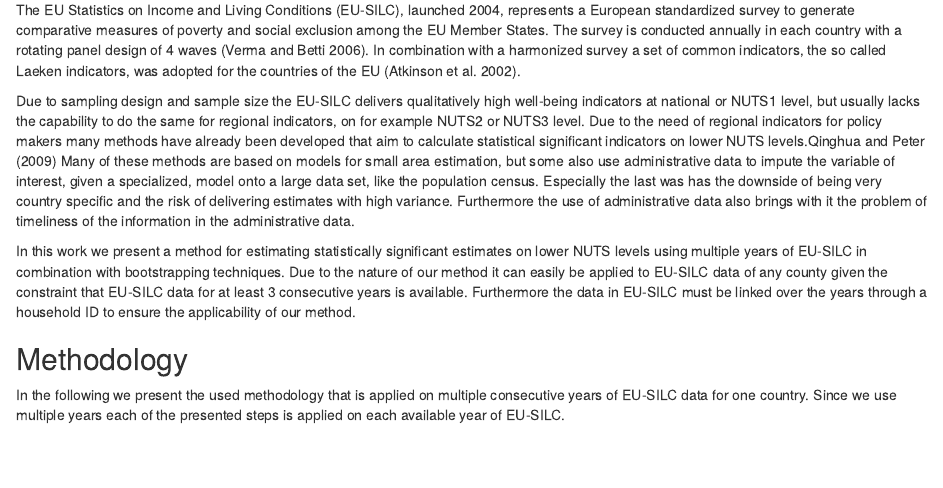
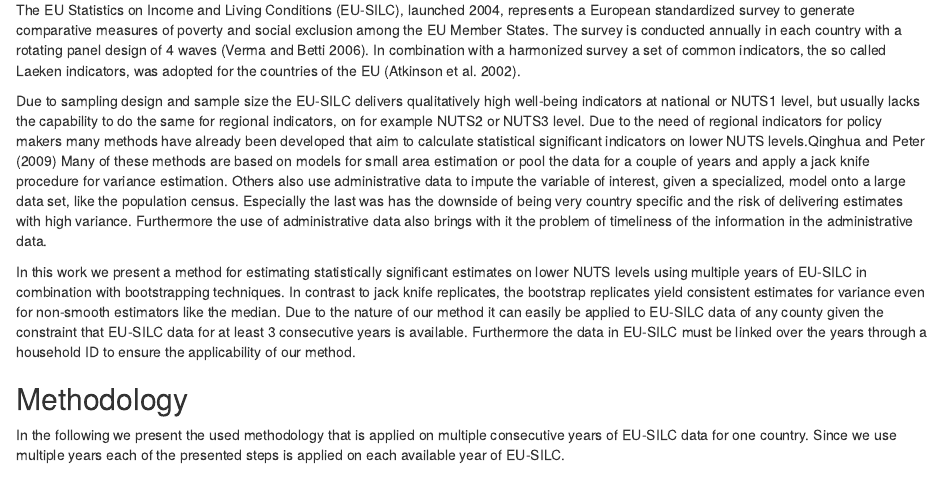
Before and after one commit to statistikat/surveysd, an R Markdown document (TheoryWord.Rmd): the page in a window 1100 px wide, from 130 px down. Rendered offline with R 4.5, knitr and Pandoc, with nearby package versions; drawn as R Markdown's standard HTML page in place of the format the file asks for.

Commit message:
updated description

```diff
--- a/TheoryWord.Rmd
+++ b/TheoryWord.Rmd
@@ -9,9 +9,9 @@ bibliography: lib.bib
 The EU Statistics on Income and Living Conditions (EU-SILC), launched 2004, represents a European standardized survey to generate comparative measures of poverty and social exclusion among the EU Member States. The survey is conducted annually in each country with a rotating panel design of 4 waves [@vebe2006]. In combination with a harmonized survey a set of common indicators, the so called Laeken indicators, was adopted for the countries of the EU [@atkinson2002].
 
 Due to sampling design and sample size the EU-SILC delivers qualitatively high well-being indicators at national or NUTS1 level, but usually lacks the capability to do the same for regional indicators, on for example NUTS2 or NUTS3 level. Due to the need of regional indicators for policy makers many methods have already been developed that aim to calculate statistical significant indicators on lower NUTS levels.[@gigaleva2012,@povmap]
-Many of these methods are based on models for small area estimation, but some also use administrative data to impute the variable of interest, given a specialized, model onto a large data set, like the population census. Especially the last was has the downside of being very country specific and the risk of delivering estimates with high variance. Furthermore the use of administrative data also brings with it the problem of timeliness of the information in the administrative data.
+Many of these methods are based on models for small area estimation or pool the data for a couple of years and apply a jack knife procedure for variance estimation. Others also use administrative data to impute the variable of interest, given a specialized, model onto a large data set, like the population census. Especially the last was has the downside of being very country specific and the risk of delivering estimates with high variance. Furthermore the use of administrative data also brings with it the problem of timeliness of the information in the administrative data.
 
-In this work we present a method for estimating statistically significant estimates on lower NUTS levels using multiple years of EU-SILC in combination with bootstrapping techniques. Due to the nature of our method it can easily be applied to EU-SILC data of any county given the constraint that EU-SILC data for at least 3 consecutive years is available. Furthermore the data in EU-SILC must be linked over the years through a household ID to ensure the applicability of our method.
+In this work we present a method for estimating statistically significant estimates on lower NUTS levels using multiple years of EU-SILC in combination with bootstrapping techniques. In contrast to jack knife replicates, the bootstrap replicates yield consistent estimates for variance even for non-smooth estimators like the median. Due to the nature of our method it can easily be applied to EU-SILC data of any county given the constraint that EU-SILC data for at least 3 consecutive years is available. Furthermore the data in EU-SILC must be linked over the years through a household ID to ensure the applicability of our method.
 
 ## Methodology
 In the following we present the used methodology that is applied on multiple consecutive years of EU-SILC data for one country. Since we use multiple years each of the presented steps is applied on each available year of EU-SILC.
```
Also changed, not shown: 1 other file.
